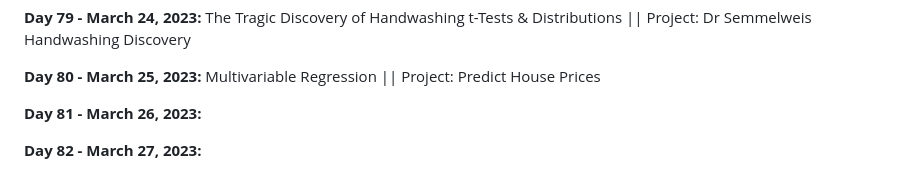
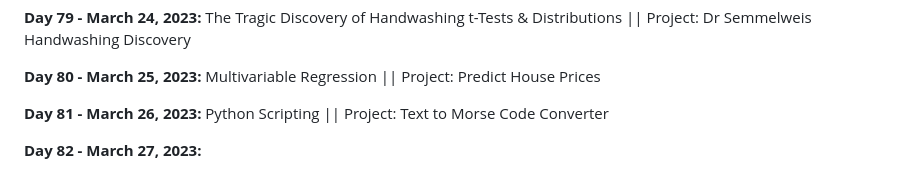
Before and after one commit to vignesh-chaturvedi/100DaysofPython, a Markdown page: README.md, the part around the change. Drawn GitHub-style.

```diff
--- a/README.md
+++ b/README.md
@@ -171,6 +171,6 @@ I am currently working through [*100 Days of Code: The Complete Python Pro Bootc
 
 **Day 80 - March 25, 2023:** Multivariable Regression || Project: Predict House Prices
 
-**Day 81 - March 26, 2023:**
+**Day 81 - March 26, 2023:** Python Scripting || Project: Text to Morse Code Converter
 
 **Day 82 - March 27, 2023:**
```
